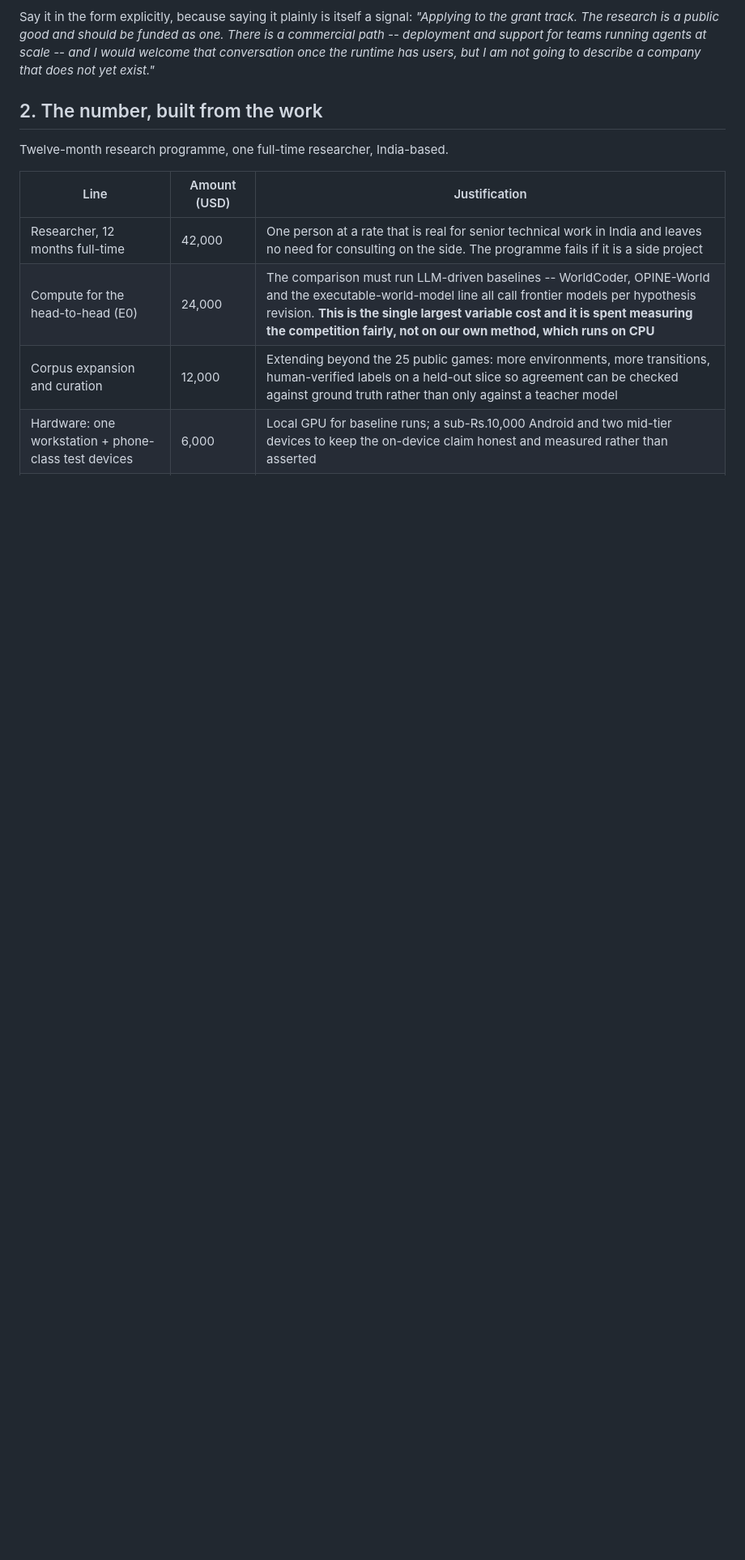
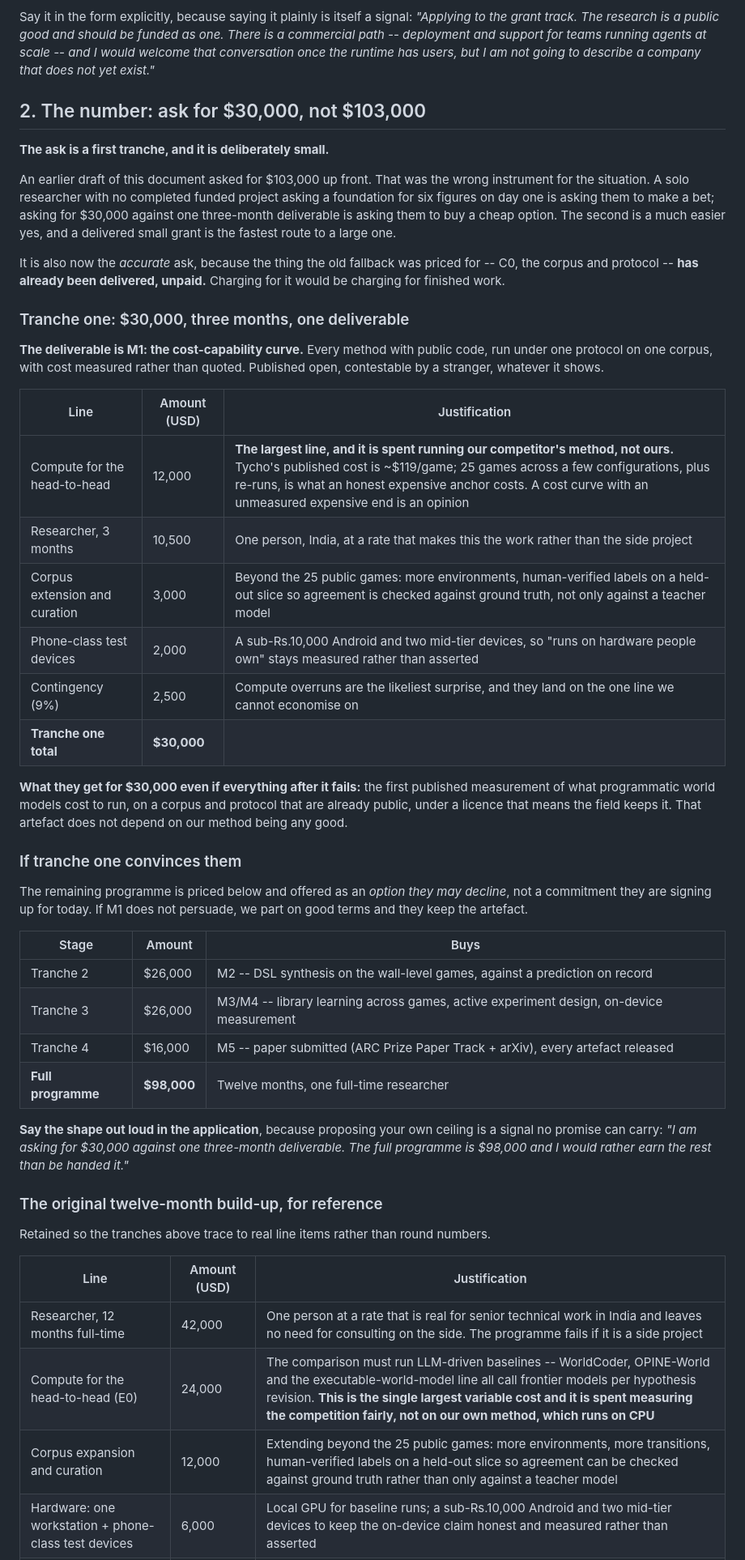
Before and after one commit to let-the-dreamers-rise/nyaya, a Markdown page: docs/ASK.md, the part around one of its changes. Shown at 81% size. Drawn GitHub-style; blank space fills up the shorter version.

Commit message:
docs: ask for 30k against one deliverable, not 103k against a promise

```diff
--- a/docs/ASK.md
+++ b/docs/ASK.md
@@ -39,9 +39,63 @@ running agents at scale -- and I would welcome that conversation once the
 runtime has users, but I am not going to describe a company that does not yet
 exist."*
 
-## 2. The number, built from the work
+## 2. The number: ask for $30,000, not $103,000
 
-Twelve-month research programme, one full-time researcher, India-based.
+**The ask is a first tranche, and it is deliberately small.**
+
+An earlier draft of this document asked for $103,000 up front. That was the
+wrong instrument for the situation. A solo researcher with no completed funded
+project asking a foundation for six figures on day one is asking them to make
+a bet; asking for $30,000 against one three-month deliverable is asking them to
+buy a cheap option. The second is a much easier yes, and a delivered small
+grant is the fastest route to a large one.
+
+It is also now the *accurate* ask, because the thing the old fallback was
+priced for -- C0, the corpus and protocol -- **has already been delivered,
+unpaid.** Charging for it would be charging for finished work.
+
+### Tranche one: $30,000, three months, one deliverable
+
+**The deliverable is M1: the cost-capability curve.** Every method with public
+code, run under one protocol on one corpus, with cost measured rather than
+quoted. Published open, contestable by a stranger, whatever it shows.
+
+| Line | Amount (USD) | Justification |
+|---|---|---|
+| Compute for the head-to-head | 12,000 | **The largest line, and it is spent running our competitor's method, not ours.** Tycho's published cost is ~$119/game; 25 games across a few configurations, plus re-runs, is what an honest expensive anchor costs. A cost curve with an unmeasured expensive end is an opinion |
+| Researcher, 3 months | 10,500 | One person, India, at a rate that makes this the work rather than the side project |
+| Corpus extension and curation | 3,000 | Beyond the 25 public games: more environments, human-verified labels on a held-out slice so agreement is checked against ground truth, not only against a teacher model |
+| Phone-class test devices | 2,000 | A sub-Rs.10,000 Android and two mid-tier devices, so "runs on hardware people own" stays measured rather than asserted |
+| Contingency (9%) | 2,500 | Compute overruns are the likeliest surprise, and they land on the one line we cannot economise on |
+| **Tranche one total** | **$30,000** | |
+
+**What they get for $30,000 even if everything after it fails:** the first
+published measurement of what programmatic world models cost to run, on a
+corpus and protocol that are already public, under a licence that means the
+field keeps it. That artefact does not depend on our method being any good.
+
+### If tranche one convinces them
+
+The remaining programme is priced below and offered as an *option they may
+decline*, not a commitment they are signing up for today. If M1 does not
+persuade, we part on good terms and they keep the artefact.
+
+| Stage | Amount | Buys |
+|---|---|---|
+| Tranche 2 | $26,000 | M2 -- DSL synthesis on the wall-level games, against a prediction on record |
+| Tranche 3 | $26,000 | M3/M4 -- library learning across games, active experiment design, on-device measurement |
+| Tranche 4 | $16,000 | M5 -- paper submitted (ARC Prize Paper Track + arXiv), every artefact released |
+| **Full programme** | **$98,000** | Twelve months, one full-time researcher |
+
+**Say the shape out loud in the application**, because proposing your own
+ceiling is a signal no promise can carry: *"I am asking for $30,000 against one
+three-month deliverable. The full programme is $98,000 and I would rather earn
+the rest than be handed it."*
+
+### The original twelve-month build-up, for reference
+
+Retained so the tranches above trace to real line items rather than round
+numbers.
 
 | Line | Amount (USD) | Justification |
 |---|---|---|
```
Also changed, not shown: other parts of docs/ASK.md (+13 -21 lines).
